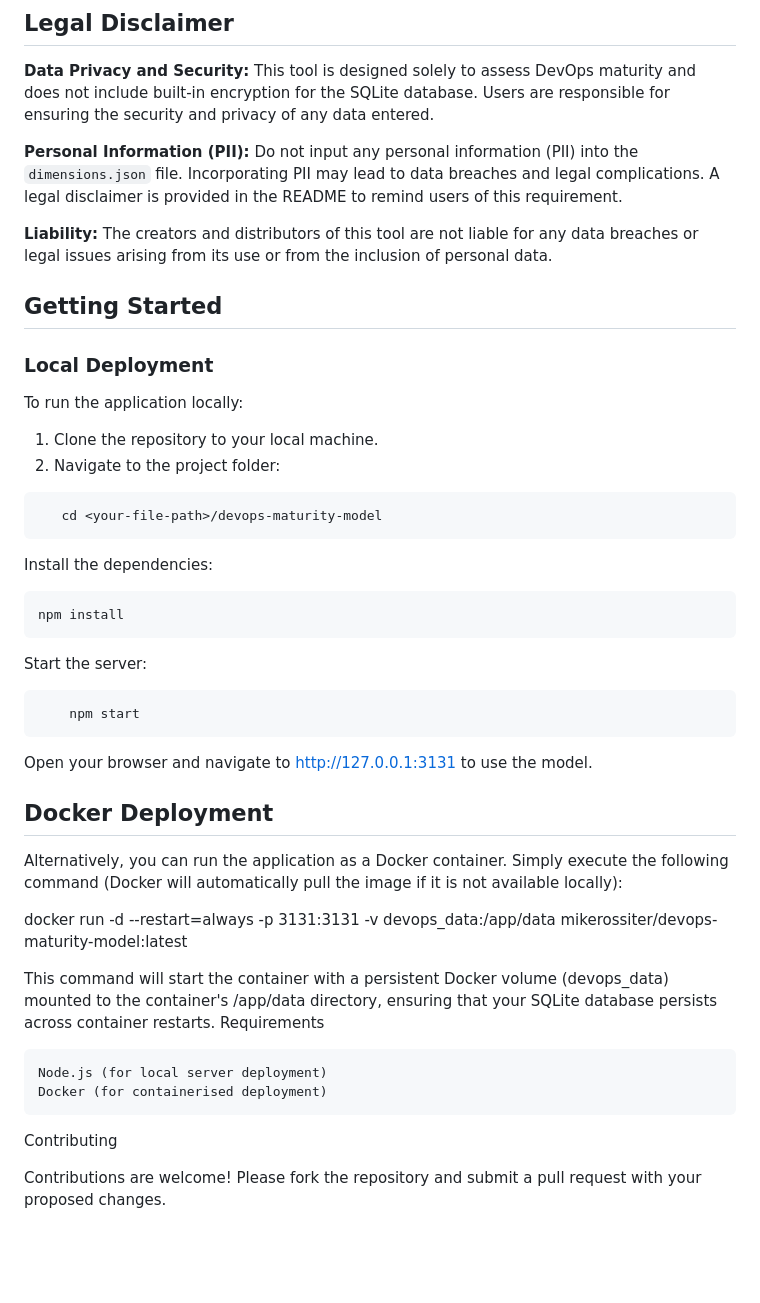
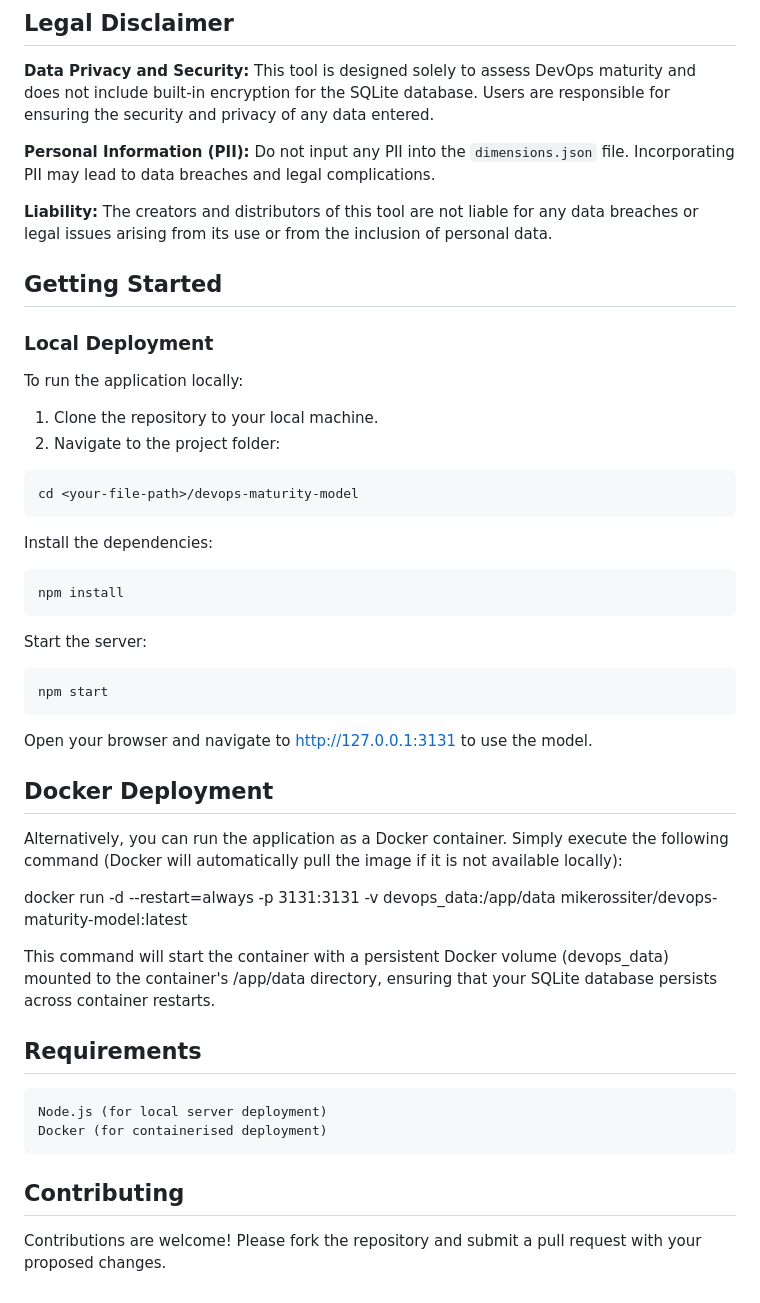
Before and after one commit to mikerossiter/DevOpsMaturityModel, a Markdown page: README.md, the part around the change. Rendered like a GitHub page; blank space fills up the shorter version.

````diff
--- a/README.md
+++ b/README.md
@@ -22,7 +22,7 @@ By modifying this file, users can add, remove, or reorder dimensions and levels,
 
 **Data Privacy and Security:** This tool is designed solely to assess DevOps maturity and does not include built-in encryption for the SQLite database. Users are responsible for ensuring the security and privacy of any data entered.
 
-**Personal Information (PII):** Do not input any personal information (PII) into the `dimensions.json` file. Incorporating PII may lead to data breaches and legal complications. A legal disclaimer is provided in the README to remind users of this requirement.
+**Personal Information (PII):** Do not input any PII into the `dimensions.json` file. Incorporating PII may lead to data breaches and legal complications.
 
 **Liability:** The creators and distributors of this tool are not liable for any data breaches or legal issues arising from its use or from the inclusion of personal data.
 
@@ -36,7 +36,7 @@ To run the application locally:
 2. Navigate to the project folder:
 
 ```bash
-   cd <your-file-path>/devops-maturity-model
+cd <your-file-path>/devops-maturity-model
 ```
 
 Install the dependencies:
@@ -46,7 +46,7 @@ npm install
 ```
 Start the server:
 ```bash
-    npm start
+npm start
 ```
 Open your browser and navigate to http://127.0.0.1:3131 to use the model.
 
@@ -57,11 +57,12 @@ Alternatively, you can run the application as a Docker container. Simply execute
 docker run -d --restart=always -p 3131:3131 -v devops_data:/app/data mikerossiter/devops-maturity-model:latest
 
 This command will start the container with a persistent Docker volume (devops_data) mounted to the container's /app/data directory, ensuring that your SQLite database persists across container restarts.
-Requirements
+
+## Requirements
 
     Node.js (for local server deployment)
     Docker (for containerised deployment)
 
-Contributing
+## Contributing
 
 Contributions are welcome! Please fork the repository and submit a pull request with your proposed changes.
````
